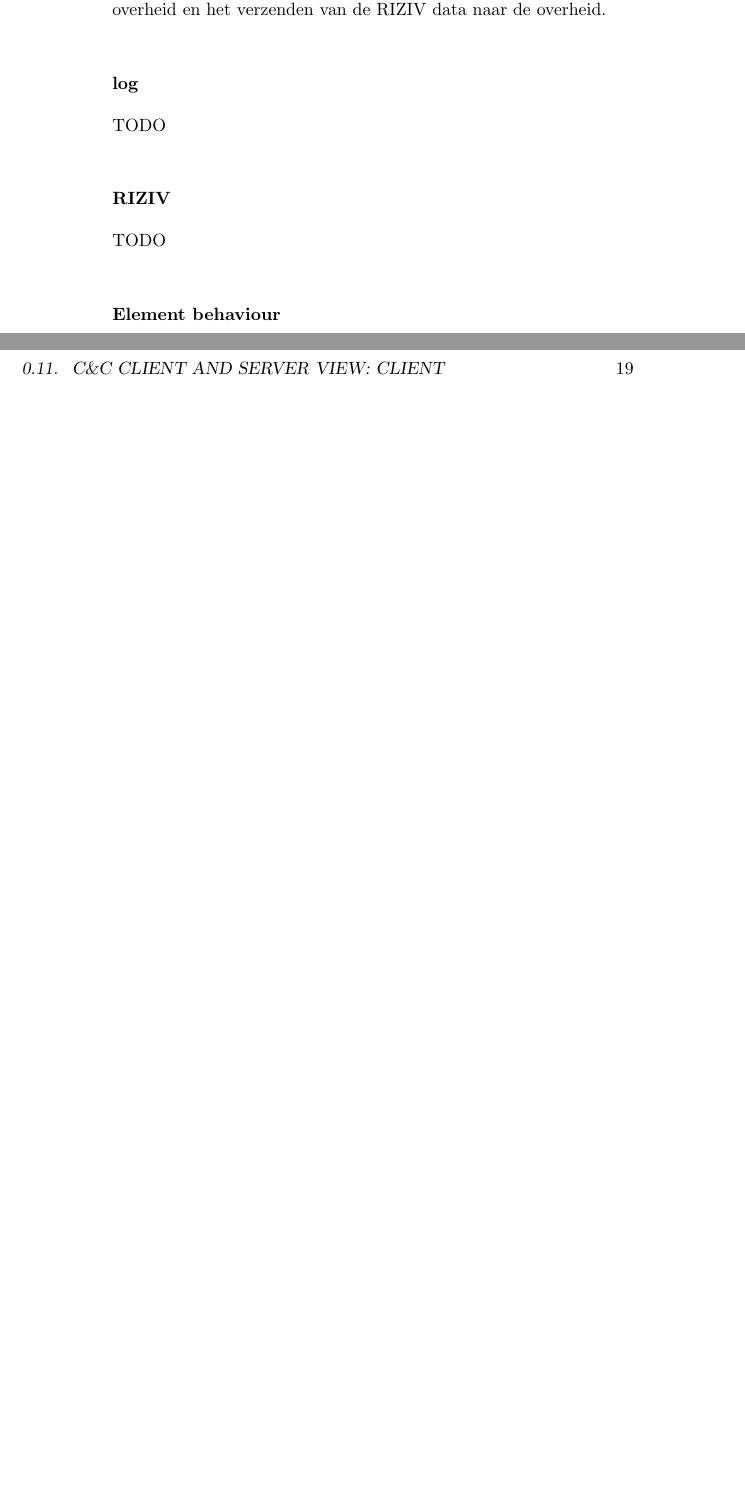
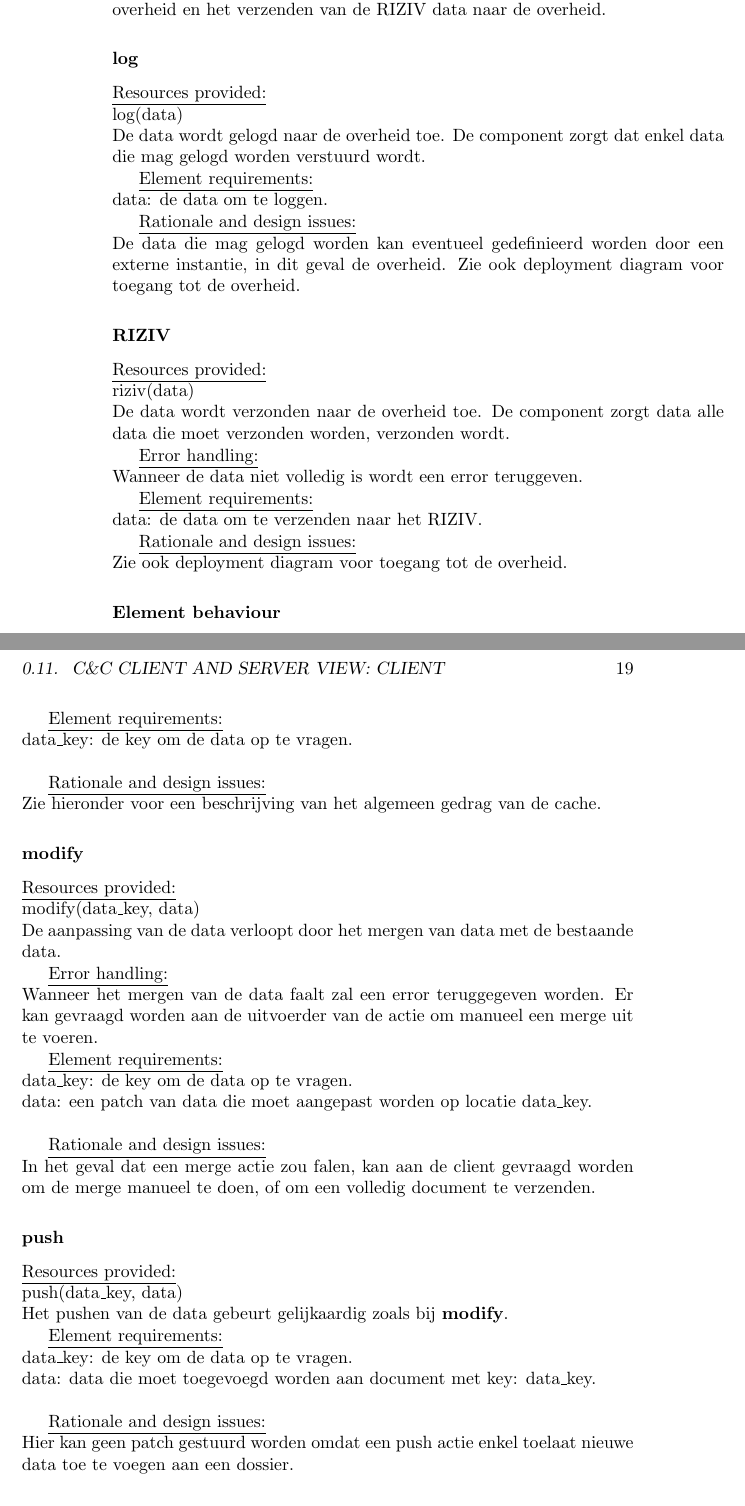
Before and after one commit to tcoopman/ehealth-flanders, a LaTeX book (docs/project.tex): two parts of pages 16 and 19 of 22 before the commit and two parts of pages 16 and 19 of 23 after it, joined at a grey line, cut so that both start at the same text, the shorter picture padded with empty space. Compiled offline with pdfLaTeX.

Commit message:
interfaces

```diff
--- a/docs/project.tex
+++ b/docs/project.tex
@@ -325,10 +326,32 @@ De gedetailleerde uitwerking van de security component is te vinden in \ref{Clie
 De Element interface component voorziet de interfaces voor het loggen naar de overheid en het verzenden van de RIZIV data naar de overheid.
 
 \paragraph{log}
-TODO
+\underline{Resources provided:}\\
+log(data)\\
+De data wordt gelogd naar de overheid toe.  De component zorgt dat enkel data die mag gelogd worden verstuurd wordt.
+
+\underline{Element requirements:}\\
+data: de data om te loggen.
+
+\underline{Rationale and design issues:}\\
+De data die mag gelogd worden kan eventueel gedefinieerd worden door een externe instantie, in dit geval de overheid.
+Zie ook deployment diagram voor toegang tot de overheid.
+%TODO location.
 
 \paragraph{RIZIV}
-TODO
+\underline{Resources provided:}\\
+riziv(data)\\
+De data wordt verzonden naar de overheid toe.  De component zorgt data alle data die moet verzonden worden, verzonden wordt.
+
+\underline{Error handling:}\\
+Wanneer de data niet volledig is wordt een error teruggeven.
+
+\underline{Element requirements:}\\
+data: de data om te verzenden naar het RIZIV.
+
+\underline{Rationale and design issues:}\\
+Zie ook deployment diagram voor toegang tot de overheid.
+%TODO location.
 
 \subsubsection{Element behaviour}
 Deze component zal de logging en RIZIV acties uitvoeren naar de overheid toe.  In normale omstandigheden zullen deze acties onmiddellijk uitgevoerd worden.  In het geval dat de server van de overheid niet kan bereikt worden zullen de acties gequeued worden totdat de server terug beschikbaar is.  Op het moment dat de server opnieuw beschikbaar is zal de queue element per element verzonden worden naar de overheid.\\
@@ -384,9 +414,35 @@ TODO
+\underline{Element requirements:}\\
+data\_key: de key om de data op te vragen.\\
+
+\underline{Rationale and design issues:}\\
+Zie hieronder voor een beschrijving van het algemeen gedrag van de cache.
 
 \paragraph{modify}
-TODO
+\underline{Resources provided:}\\
+modify(data\_key, data)\\
+De aanpassing van de data verloopt door het mergen van data met de bestaande data.
+
+\underline{Error handling:}\\
+Wanneer het mergen van de data faalt zal een error teruggegeven worden.  Er kan gevraagd worden aan de uitvoerder van de actie om manueel een merge uit te voeren.
+
+\underline{Element requirements:}\\
+data\_key: de key om de data op te vragen.\\
+data: een patch van data die moet aangepast worden op locatie data\_key.\\
+
+\underline{Rationale and design issues:}\\
+In het geval dat een merge actie zou falen, kan aan de client gevraagd worden om de merge manueel te doen, of om een volledig document te verzenden.
 
 \paragraph{push}
-TODO
+\underline{Resources provided:}\\
+push(data\_key, data)\\
+Het pushen van de data gebeurt gelijkaardig zoals bij \textbf{modify}.
+
+\underline{Element requirements:}\\
+data\_key: de key om de data op te vragen.\\
+data: data die moet toegevoegd worden aan document met key: data\_key.\\
+
+\underline{Rationale and design issues:}\\
+Hier kan geen patch gestuurd worden omdat een push actie enkel toelaat nieuwe data toe te voegen aan een dossier.
 
 \subsubsection{Element behavior}
 Wanneer een item uit de cache gelezen wordt (\textit{read}), verstuurt de cache eerst de vraag naar de server als het gegeven item up-to-date is.  Als dit het geval is dan wordt het bestand uit de cache aan de gebruiker weergegeven, is dit niet het geval dan stuurt de server het meest recente bestand terug.  Dit wordt dan opgeslagen in de cache en dan teruggegeven aan de gebruiker.\\
```
Also changed, not shown: docs/project.pdf, images/ClientServer_Server.png, images/clientServer.png, docs/project.tex (15 more changed lines), 1 other file.
